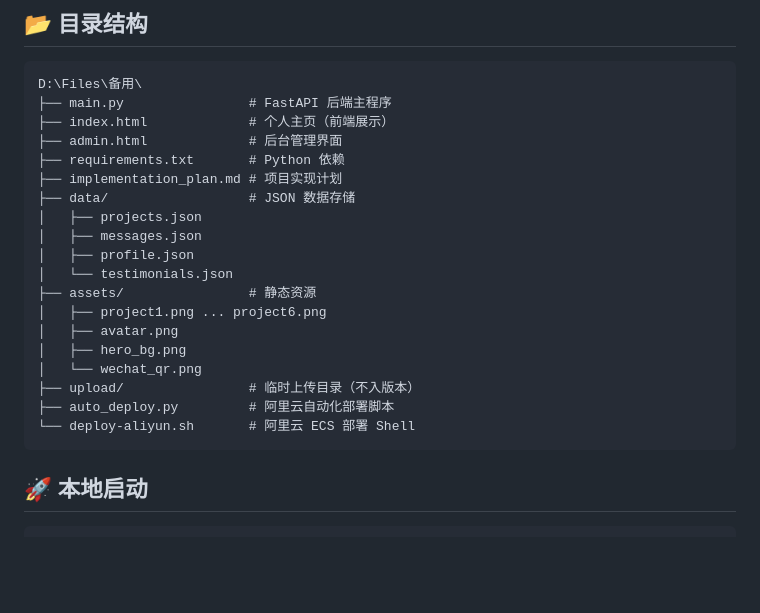
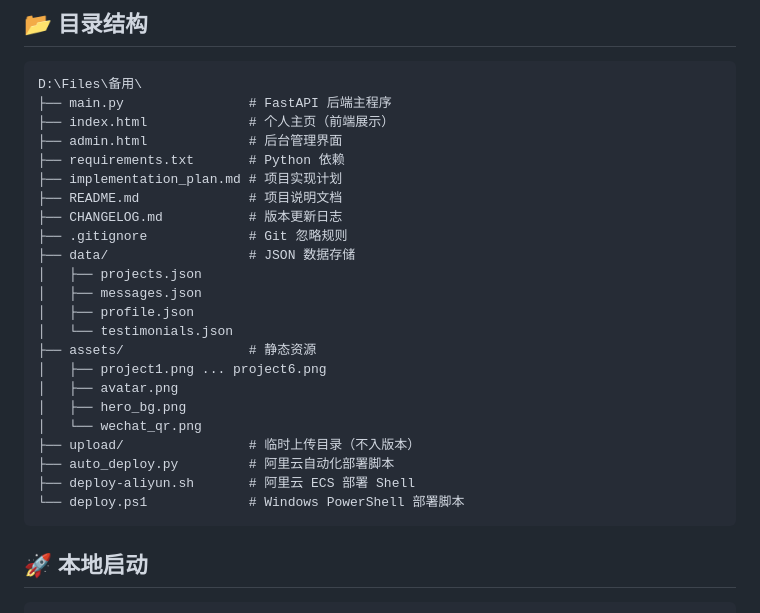
Before and after one commit to Caser-86/jiayuyuan-ai-portfolio, a Markdown page: README.md, the part around the change. Drawn GitHub-style; blank space fills up the shorter version.

Commit message:
docs: 整理 md 文档 - 合并重复 CHANGELOG 条目、补全 README 目录结构、标记 implementation_plan 已完成

````diff
--- a/README.md
+++ b/README.md
@@ -37,6 +37,9 @@ D:\Files\备用\
 ├── admin.html             # 后台管理界面
 ├── requirements.txt       # Python 依赖
 ├── implementation_plan.md # 项目实现计划
+├── README.md              # 项目说明文档
+├── CHANGELOG.md           # 版本更新日志
+├── .gitignore             # Git 忽略规则
 ├── data/                  # JSON 数据存储
 │   ├── projects.json
 │   ├── messages.json
@@ -49,7 +52,8 @@ D:\Files\备用\
 │   └── wechat_qr.png
 ├── upload/                # 临时上传目录（不入版本）
 ├── auto_deploy.py         # 阿里云自动化部署脚本
-└── deploy-aliyun.sh       # 阿里云 ECS 部署 Shell
+├── deploy-aliyun.sh       # 阿里云 ECS 部署 Shell
+└── deploy.ps1             # Windows PowerShell 部署脚本
 ```
 
 ## 🚀 本地启动
````
Also changed, not shown: CHANGELOG.md (+0 -10 lines), implementation_plan.md (+2 -0 lines).
